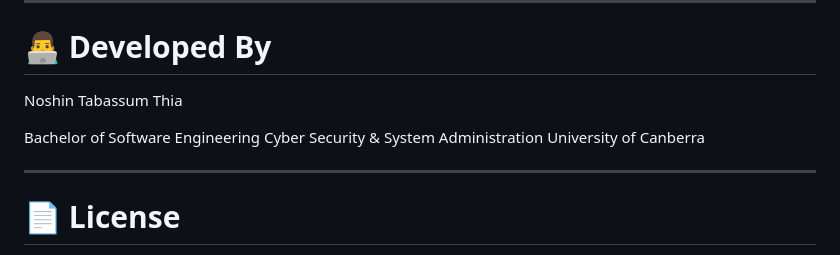
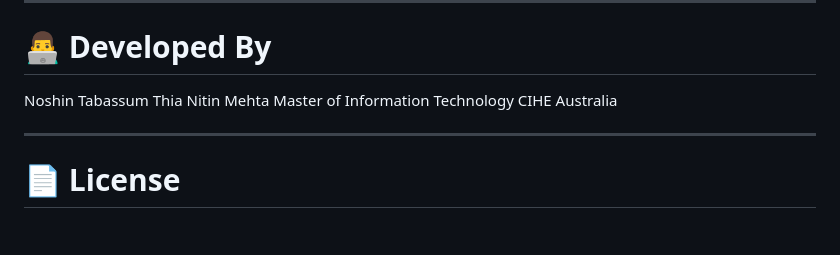
Before and after one commit to NoshThia/cihe-password-security-tools, a Markdown page: README.md, the part around the change. GitHub-like rendering; blank space fills up the shorter version.

```diff
--- a/README.md
+++ b/README.md
@@ -271,10 +271,9 @@ The Gemini LLM integration operates only on derived security metadata rather tha
 # 👨‍💻 Developed By
 
 Noshin Tabassum Thia
-
-Bachelor of Software Engineering
-Cyber Security & System Administration
-University of Canberra
+Nitin Mehta
+Master of Information Technology
+CIHE Australia
 
 ---
 
```
